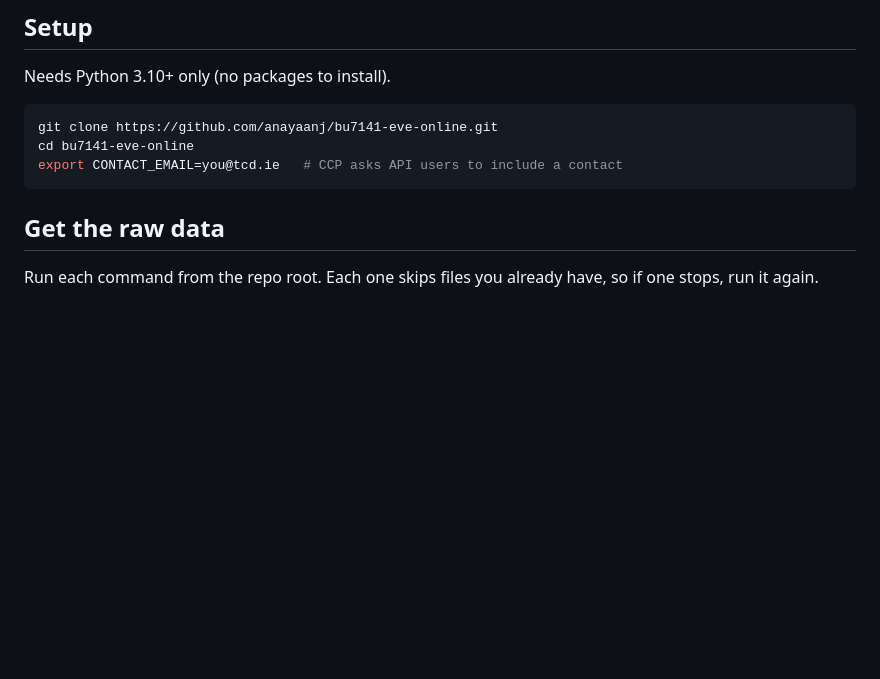
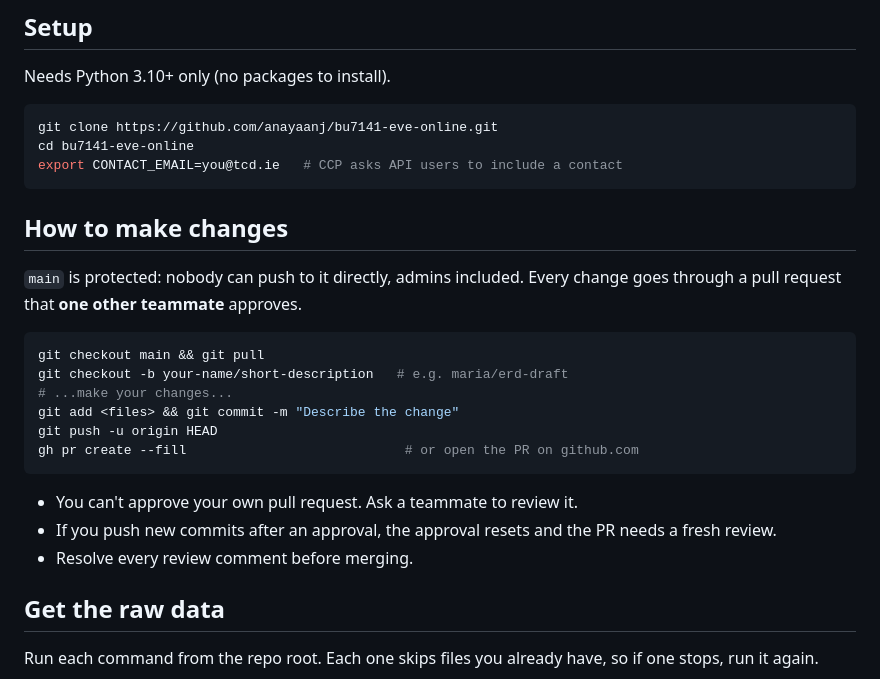
Before and after one commit to anayaanj/bu7141-eve-online, a Markdown page: README.md, the part around the change. GitHub-like rendering; blank space fills up the shorter version.

Commit message:
Document the pull request workflow
Co-Authored-By: Claude Opus 5.5 <noreply@anthropic.com>

````diff
--- a/README.md
+++ b/README.md
@@ -25,6 +25,23 @@ git clone https://github.com/anayaanj/bu7141-eve-online.git
 cd bu7141-eve-online
 export CONTACT_EMAIL=you@tcd.ie   # CCP asks API users to include a contact
 ```
+
+## How to make changes
+
+`main` is protected: nobody can push to it directly, admins included. Every change goes through a pull request that **one other teammate** approves.
+
+```bash
+git checkout main && git pull
+git checkout -b your-name/short-description   # e.g. maria/erd-draft
+# ...make your changes...
+git add <files> && git commit -m "Describe the change"
+git push -u origin HEAD
+gh pr create --fill                            # or open the PR on github.com
+```
+
+- You can't approve your own pull request. Ask a teammate to review it.
+- If you push new commits after an approval, the approval resets and the PR needs a fresh review.
+- Resolve every review comment before merging.
 
 ## Get the raw data
 
````
